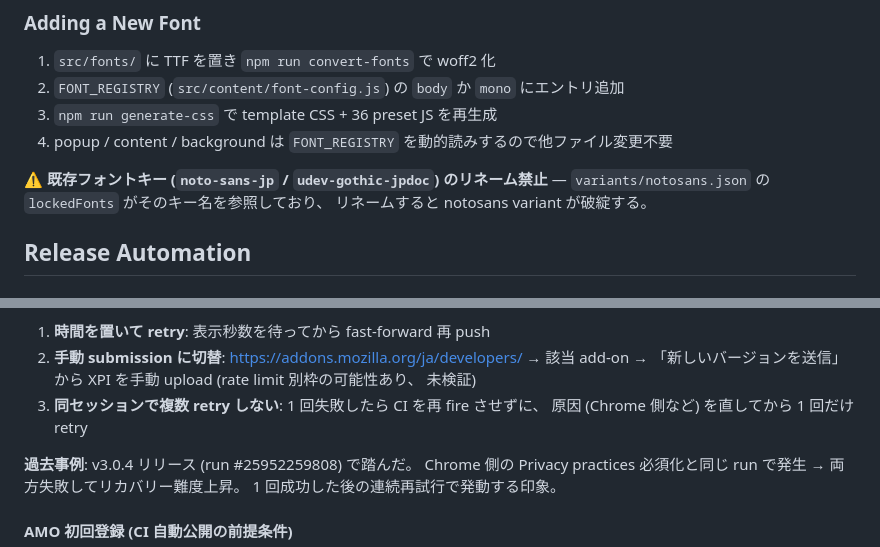
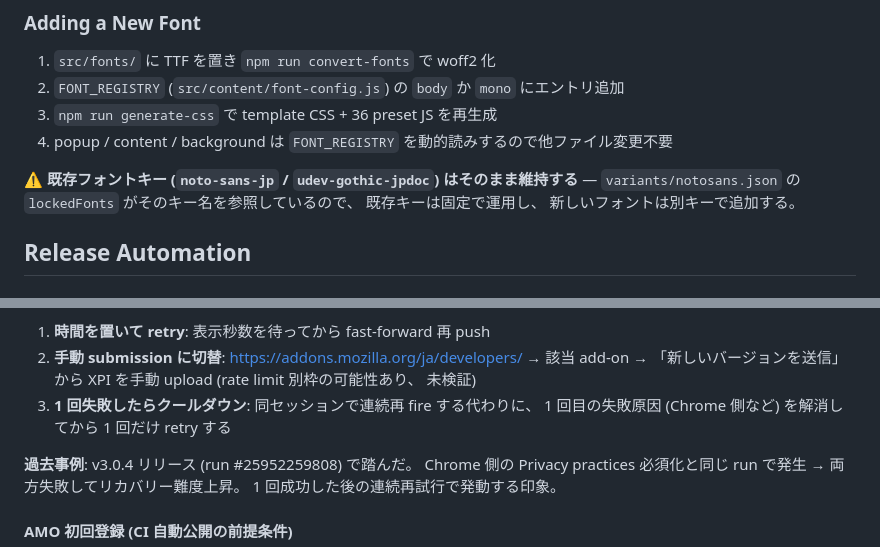
Before and after one commit to 1llum1n4t1s/ReplaceFontSelect, a Markdown page: CLAUDE.md, 2 parts joined by grey strips. Rendered like a GitHub page.

```diff
--- a/CLAUDE.md
+++ b/CLAUDE.md
@@ -202,7 +202,7 @@ ShadowRoot への adopt は `pendingShadowRoots: Set` でバッチ化 → 1 micr
 3. `npm run generate-css` で template CSS + 36 preset JS を再生成
 4. popup / content / background は `FONT_REGISTRY` を動的読みするので他ファイル変更不要
 
-⚠️ **既存フォントキー (`noto-sans-jp` / `udev-gothic-jpdoc`) のリネーム禁止** — `variants/notosans.json` の `lockedFonts` がそのキー名を参照しており、 リネームすると notosans variant が破綻する。
+⚠️ **既存フォントキー (`noto-sans-jp` / `udev-gothic-jpdoc`) はそのまま維持する** — `variants/notosans.json` の `lockedFonts` がそのキー名を参照しているので、 既存キーは固定で運用し、 新しいフォントは別キーで追加する。
 
 ## Release Automation
 
@@ -353,7 +353,7 @@ WebExtError: Submission failed (2): Unknown Error
 **対処**:
 1. **時間を置いて retry**: 表示秒数を待ってから fast-forward 再 push
 2. **手動 submission に切替**: https://addons.mozilla.org/ja/developers/ → 該当 add-on → 「新しいバージョンを送信」から XPI を手動 upload (rate limit 別枠の可能性あり、 未検証)
-3. **同セッションで複数 retry しない**: 1 回失敗したら CI を再 fire させずに、 原因 (Chrome 側など) を直してから 1 回だけ retry
+3. **1 回失敗したらクールダウン**: 同セッションで連続再 fire する代わりに、 1 回目の失敗原因 (Chrome 側など) を解消してから 1 回だけ retry する
 
 **過去事例**: v3.0.4 リリース (run #25952259808) で踏んだ。 Chrome 側の Privacy practices 必須化と同じ run で発生 → 両方失敗してリカバリー難度上昇。 1 回成功した後の連続再試行で発動する印象。
 
```
Also changed, not shown: other parts of CLAUDE.md (+6 -6 lines).
